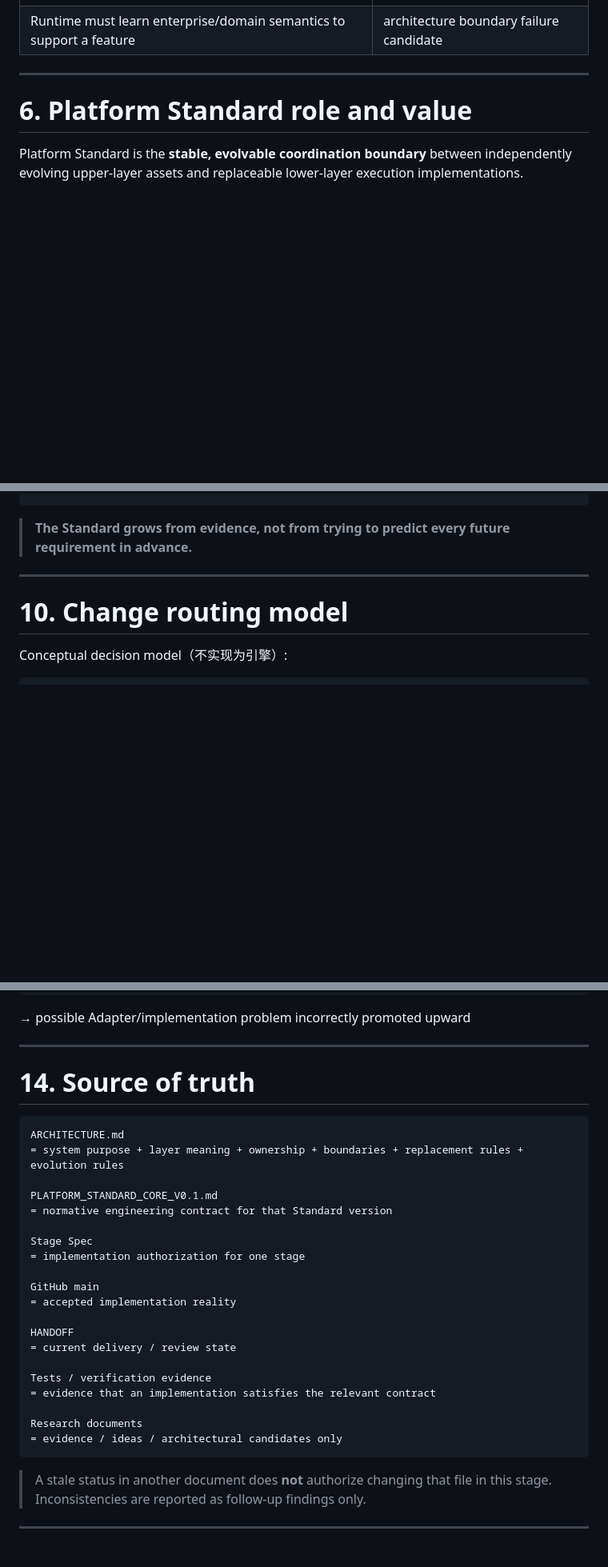
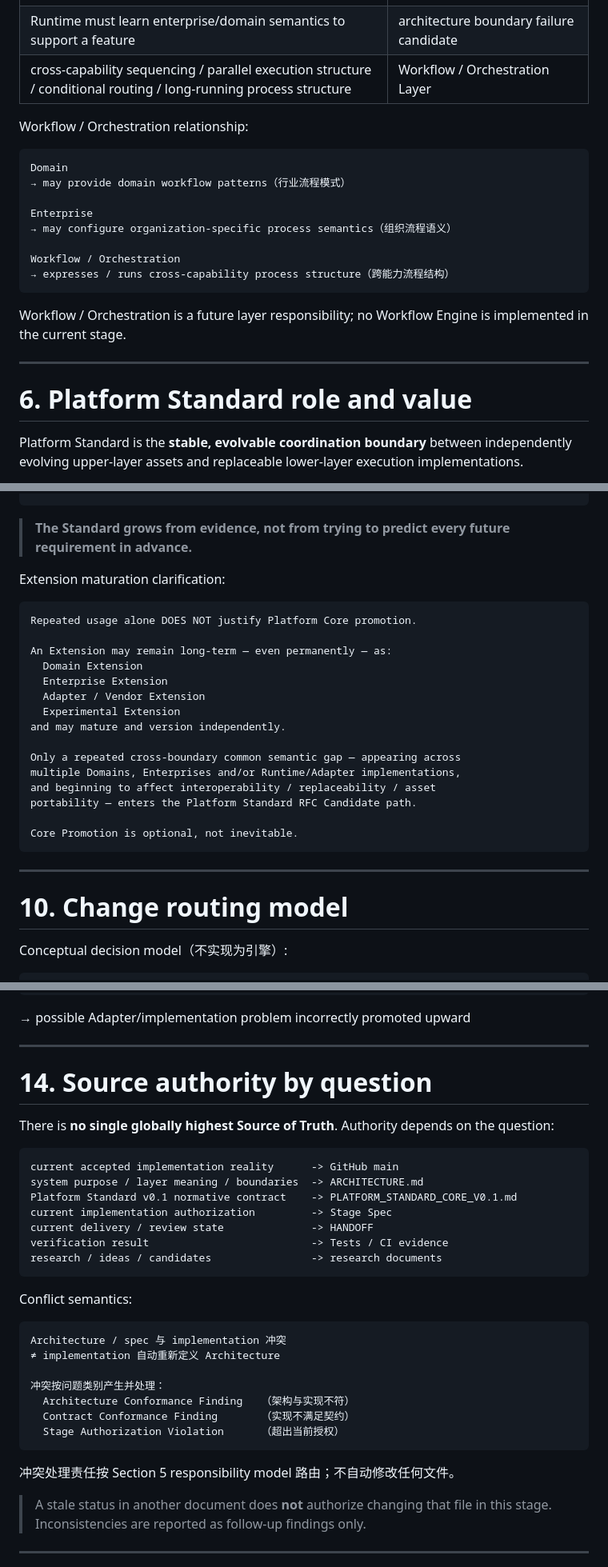
Before and after one commit to chendong010121-hue/Catalyst-Platform, a Markdown page: ARCHITECTURE.md, 3 parts joined by grey strips. Shown at 80% size. GitHub-like rendering; blank space fills up the shorter version.

Commit message:
docs: ARCHITECTURE v2.3 repairs (workflow responsibility, extension maturation, source authority by question)

````diff
--- a/ARCHITECTURE.md
+++ b/ARCHITECTURE.md
@@ -198,6 +198,22 @@ not:
 | repeated cross-domain / cross-enterprise / cross-runtime semantic gap | Platform Standard review candidate |
 | current Runtime cannot satisfy required execution semantics | Runtime upgrade/replacement candidate |
 | Runtime must learn enterprise/domain semantics to support a feature | architecture boundary failure candidate |
+| cross-capability sequencing / parallel execution structure / conditional routing / long-running process structure | Workflow / Orchestration Layer |
+
+Workflow / Orchestration relationship:
+
+```text
+Domain
+→ may provide domain workflow patterns（行业流程模式）
+
+Enterprise
+→ may configure organization-specific process semantics（组织流程语义）
+
+Workflow / Orchestration
+→ expresses / runs cross-capability process structure（跨能力流程结构）
+```
+
+Workflow / Orchestration is a future layer responsibility; no Workflow Engine is implemented in the current stage.
 
 ---
 
@@ -326,6 +342,26 @@ Deprecation of superseded form
 ```
 
 > **The Standard grows from evidence, not from trying to predict every future requirement in advance.**
+
+Extension maturation clarification:
+
+```text
+Repeated usage alone DOES NOT justify Platform Core promotion.
+
+An Extension may remain long-term — even permanently — as:
+  Domain Extension
+  Enterprise Extension
+  Adapter / Vendor Extension
+  Experimental Extension
+and may mature and version independently.
+
+Only a repeated cross-boundary common semantic gap — appearing across
+multiple Domains, Enterprises and/or Runtime/Adapter implementations,
+and beginning to affect interoperability / replaceability / asset
+portability — enters the Platform Standard RFC Candidate path.
+
+Core Promotion is optional, not inevitable.
+```
 
 ---
 
@@ -499,30 +535,33 @@ one vendor-specific limitation forces a new Platform Core concept
 
 ---
 
-# 14. Source of truth
+# 14. Source authority by question
+
+There is **no single globally highest Source of Truth**. Authority depends on the question:
 
 ```text
-ARCHITECTURE.md
-= system purpose + layer meaning + ownership + boundaries + replacement rules + evolution rules
+current accepted implementation reality      -> GitHub main
+system purpose / layer meaning / boundaries  -> ARCHITECTURE.md
+Platform Standard v0.1 normative contract    -> PLATFORM_STANDARD_CORE_V0.1.md
+current implementation authorization         -> Stage Spec
+current delivery / review state              -> HANDOFF
+verification result                          -> Tests / CI evidence
+research / ideas / candidates                -> research documents
+```
 
-PLATFORM_STANDARD_CORE_V0.1.md
-= normative engineering contract for that Standard version
+Conflict semantics:
 
-Stage Spec
-= implementation authorization for one stage
+```text
+Architecture / spec 与 implementation 冲突
+≠ implementation 自动重新定义 Architecture
 
-GitHub main
-= accepted implementation reality
+冲突按问题类别产生并处理：
+  Architecture Conformance Finding   （架构与实现不符）
+  Contract Conformance Finding       （实现不满足契约）
+  Stage Authorization Violation      （超出当前授权）
+```
 
-HANDOFF
-= current delivery / review state
-
-Tests / verification evidence
-= evidence that an implementation satisfies the relevant contract
-
-Research documents
-= evidence / ideas / architectural candidates only
-```
+冲突处理责任按 Section 5 responsibility model 路由；不自动修改任何文件。
 
 > A stale status in another document does **not** authorize changing that file in this stage. Inconsistencies are reported as follow-up findings only.
 
````
